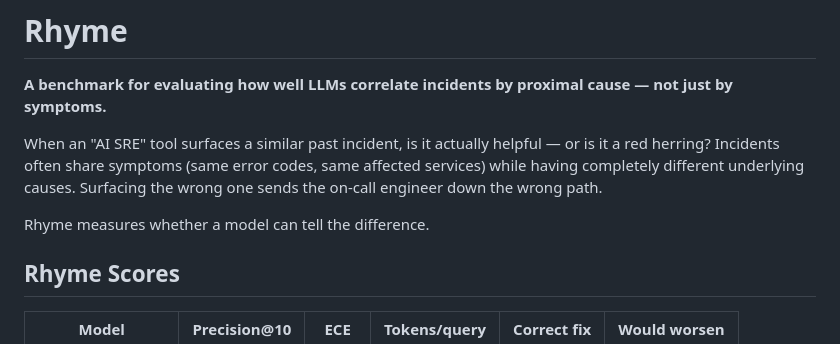
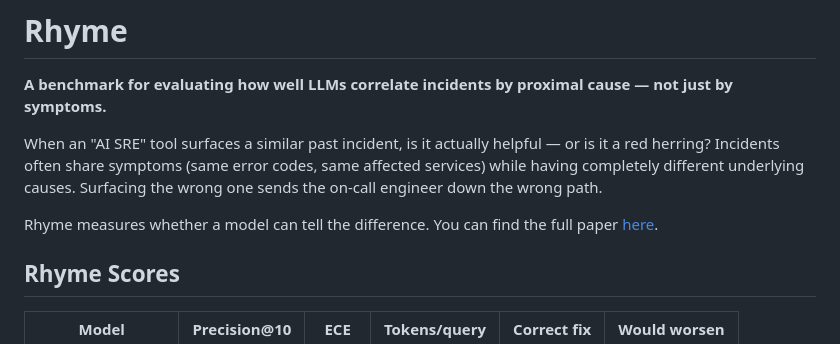
Before and after one commit to jeffcampbell/rhyme, a Markdown page: README.md, the part around the change. Rendered like a GitHub page.

```diff
--- a/README.md
+++ b/README.md
@@ -6,7 +6,7 @@
 
 When an "AI SRE" tool surfaces a similar past incident, is it actually helpful — or is it a red herring? Incidents often share symptoms (same error codes, same affected services) while having completely different underlying causes. Surfacing the wrong one sends the on-call engineer down the wrong path.
 
-Rhyme measures whether a model can tell the difference.
+Rhyme measures whether a model can tell the difference. You can find the full paper [here](https://github.com/jeffcampbell/rhyme/blob/main/paper/Rhyme-Paper.pdf).
 
 ## Rhyme Scores
 
```
